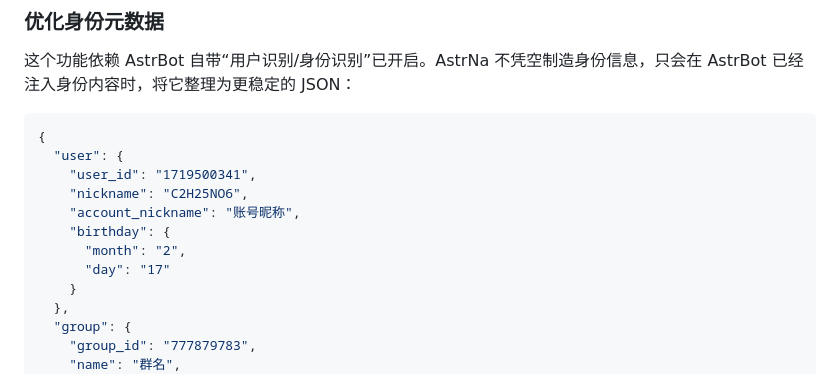
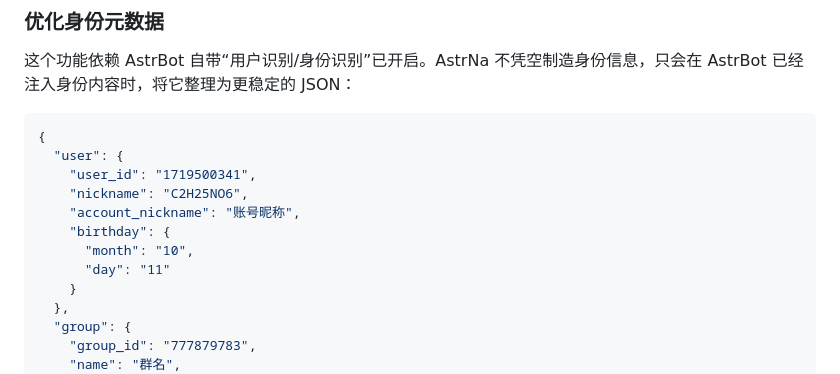
Before and after one commit to Sisyphbaous-DT-Project/astrbot_plugin_AstrNa, a Markdown page: README.md, the part around the change. GitHub-like rendering.

Commit message:
docs: 更新README生日示例

```diff
--- a/README.md
+++ b/README.md
@@ -94,8 +94,8 @@ AstrNa 会在发送请求前做兼容修复，不会改写用户消息正文，
     "nickname": "C2H25NO6",
     "account_nickname": "账号昵称",
     "birthday": {
-      "month": "2",
-      "day": "17"
+      "month": "10",
+      "day": "11"
     }
   },
   "group": {
```
